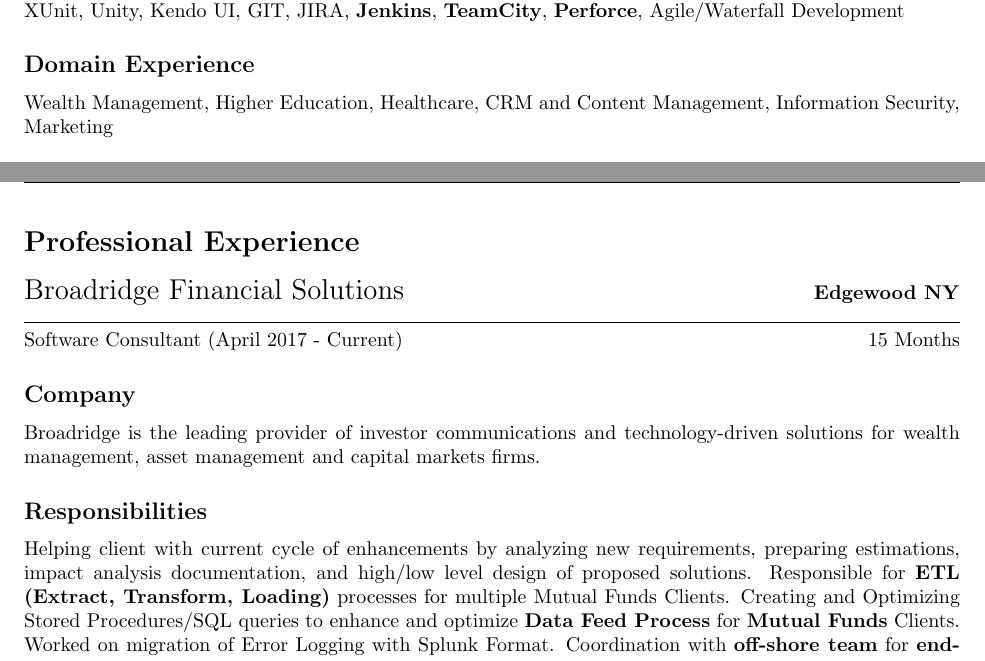
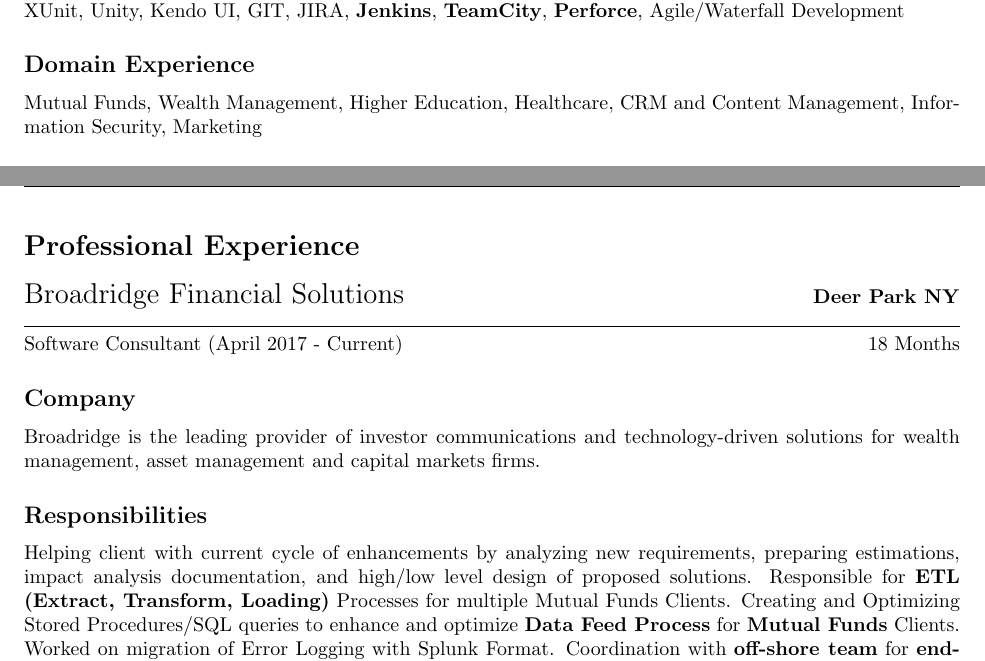
Before and after one commit to kbajpai/kbajpai.github.io, a LaTeX CV (resume.tex): two parts of pages 1 and 2 of 3, joined at a grey line, cut so that both start at the same text. Compiled offline with pdfLaTeX.

Commit message:
Minor changes

```diff
--- a/resume.tex
+++ b/resume.tex
@@ -39,7 +39,7 @@
     Java, Python, \textbf{C\#}, \textbf{MVC 4.0/5.0}, \textbf{Dotnet Core}, \textbf{Azure}, AngularJS, \textbf{ASP.NET}, \textbf{ColdFusion}, CFML, HTML5, \textbf{Bootstrap}, CSS, \textbf{AJAX}, \textbf{jQuery}, JavaScript, JSON, WCF, \textbf{WebAPI}, RESTful Services, MS Membership/Identity, LINQ, Web API, Entity Framework 6, SQL Server 2008/2012/2014, MSTest NUnit, XUnit, Unity, Kendo UI, GIT, JIRA, \textbf{Jenkins}, \textbf{TeamCity}, \textbf{Perforce}, Agile/Waterfall Development
 
     \subsection{Domain Experience}
-    Wealth Management, Higher Education, Healthcare, CRM and Content Management, Information Security, Marketing
+    Mutual Funds, Wealth Management, Higher Education, Healthcare, CRM and Content Management, Information Security, Marketing
 
     \subsection{Other Tools and Technologies}
     \textbf{gulp}, NodeJs, \textbf{NPM}, \textbf{GitHub}, \textbf{Visual Studio 2013/2015/2017}, \textbf{InetelliJ IDEA}, MS Visio 2010, MS Project 2010, Microsoft Team Foundation Server (TFS), Perforce, CFScript, CFML, \textbf{ColdBox 3.8}, Fusebox, Mura CMS, \textbf{Android}, Semantic UI, Windows Server 2008/2003, \textbf{Ubuntu/Linux}, \textbf{BASH}, \textbf{Rsync}, npm, \textbf{SublimeText}, \textbf{Vim}, \textbf{Grunt}, \textbf{Gradle}, Lex/Yacc
@@ -63,7 +63,7 @@
     \end{tabular}
     \hfill
     \begin{tabular}[t]{l@{}}
-    \textbf{Edgewood NY}
+    \textbf{Deer Park NY}
     \end{tabular}
     \noindent\rule{\textwidth}{0.5pt}
     \begin{tabular}[t]{@{}l}
@@ -71,14 +71,14 @@
     \end{tabular}
     \hfill
     \begin{tabular}[t]{l@{}}
-    15 Months
+    18 Months
     \end{tabular}
 
     \subsection{Company}
     Broadridge is the leading provider of investor communications and technology-driven solutions for wealth management, asset management and capital markets firms.
 
     \subsection{Responsibilities}
-    Helping client with current cycle of enhancements by analyzing new requirements, preparing estimations, impact analysis documentation, and high/low level design of proposed solutions. Responsible for \textbf{ETL (Extract, Transform, Loading)} processes for multiple Mutual Funds Clients. Creating and Optimizing Stored Procedures/SQL queries to enhance and optimize \textbf{Data Feed Process} for \textbf{Mutual Funds} Clients. Worked on migration of Error Logging with Splunk Format. Coordination with \textbf{off-shore team} for \textbf{end-to-end support} from \textbf{Development to Deployment}. Transforming ColdFusion to C\#/.NET code.
+    Helping client with current cycle of enhancements by analyzing new requirements, preparing estimations, impact analysis documentation, and high/low level design of proposed solutions. Responsible for \textbf{ETL (Extract, Transform, Loading)} Processes for multiple Mutual Funds Clients. Creating and Optimizing Stored Procedures/SQL queries to enhance and optimize \textbf{Data Feed Process} for \textbf{Mutual Funds} Clients. Worked on migration of Error Logging with Splunk Format. Coordination with \textbf{off-shore team} for \textbf{end-to-end support} from \textbf{Development to Deployment}. Transforming ColdFusion to C\#/.NET code.
 
     \subsection{Environment}
     \textbf{Visual Studio 2017}, \textbf{SQL Server 2008}, \textbf{BMC ITSM}, \textbf{TeamCity}, \textbf{Jenkins}, \textbf{Perforce}, Fusebox,  ColdFusion 8/9/10, CFScript JavaScript, HTML, \textbf{PDFLib}
```
